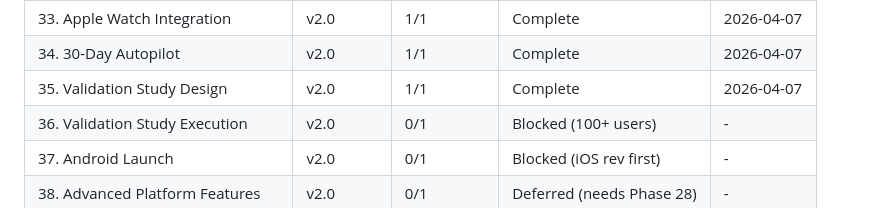
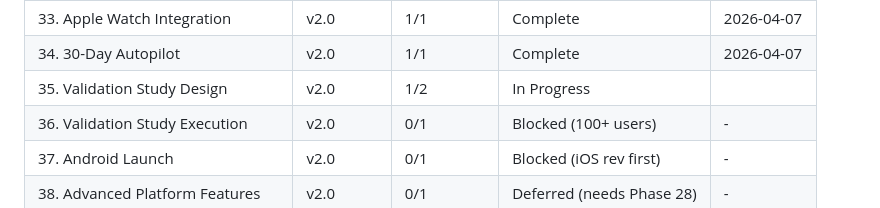
Before and after one commit to gursimransinghem/ShiftWell, a Markdown page: .planning/ROADMAP.md, the part around one of its changes. Rendered like a GitHub page.

```diff
--- a/.planning/ROADMAP.md
+++ b/.planning/ROADMAP.md
@@ -602,7 +602,7 @@ Plans:
 | 32. HRV + Wearable Research | v2.0 | 1/1 | Complete    | 2026-04-07 |
 | 33. Apple Watch Integration | v2.0 | 1/1 | Complete | 2026-04-07 |
 | 34. 30-Day Autopilot | v2.0 | 1/1 | Complete   | 2026-04-07 |
-| 35. Validation Study Design | v2.0 | 1/1 | Complete | 2026-04-07 |
+| 35. Validation Study Design | v2.0 | 1/2 | In Progress|  |
 | 36. Validation Study Execution | v2.0 | 0/1 | Blocked (100+ users) | - |
 | 37. Android Launch | v2.0 | 0/1 | Blocked (iOS rev first) | - |
 | 38. Advanced Platform Features | v2.0 | 0/1 | Deferred (needs Phase 28) | - |
```
Also changed, not shown: other parts of .planning/ROADMAP.md (+1 -1 lines), .planning/STATE.md (+9 -5 lines), 1 other file.
